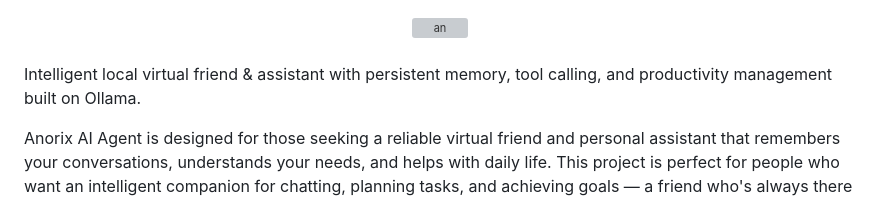
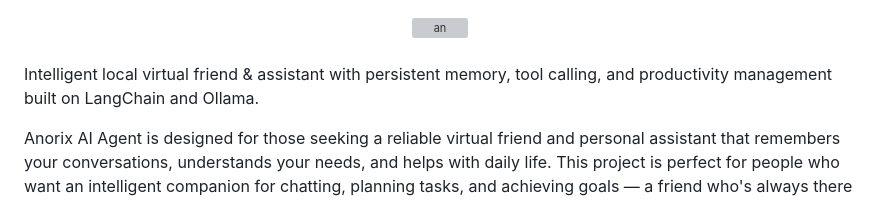
Before and after one commit to KazKozDev/anorix, a Markdown page: README.md, the part around the change. Rendered like a GitHub page; grey boxes are pictures that could not be loaded.

Commit message:
Revise README to include LangChain in description

```diff
--- a/README.md
+++ b/README.md
@@ -2,7 +2,7 @@
 	<img width="330" alt="an" src="https://github.com/user-attachments/assets/088d0699-7337-4f64-bf04-96278867bd06" />
 </div><br>
 
-Intelligent local virtual friend & assistant with persistent memory, tool calling, and productivity management built on Ollama.
+Intelligent local virtual friend & assistant with persistent memory, tool calling, and productivity management built on LangChain and Ollama.
 
 Anorix AI Agent is designed for those seeking a reliable virtual friend and personal assistant that remembers your conversations, understands your needs, and helps with daily life. This project is perfect for people who want an intelligent companion for chatting, planning tasks, and achieving goals — a friend who's always there and never forgets the important moments of your life.
 ## Features
```
